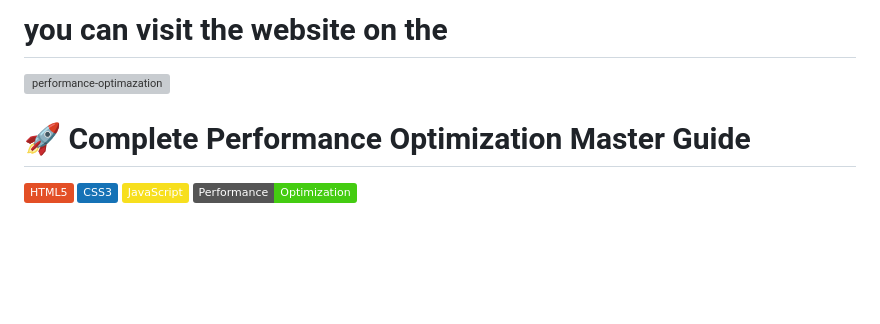
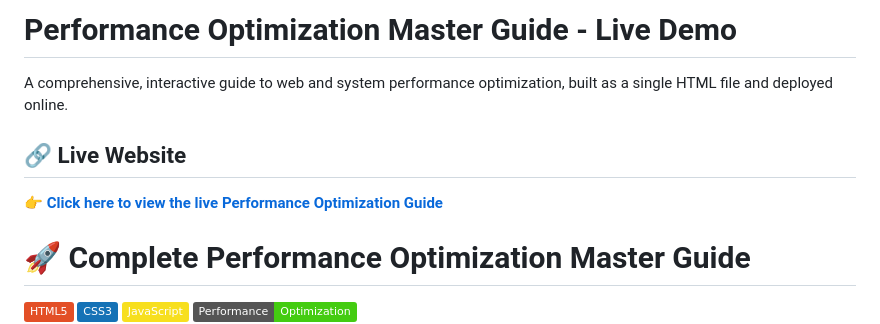
Before and after one commit to ravine27/performance-optimazation, a Markdown page: README.md, the part around the change. Rendered like a GitHub page; badges without logos; blank space fills up the shorter version; grey boxes are pictures that could not be loaded.

Commit message:
Enhance README with live demo and description
Updated the README to include a live demo link and a brief description of the Performance Optimization Master Guide.

```diff
--- a/README.md
+++ b/README.md
@@ -1,6 +1,11 @@
-# you can visit the website on the
+# Performance Optimization Master Guide - Live Demo
 
-![performance-optimazation](https://performance-bt3v.onrender.com/)
+A comprehensive, interactive guide to web and system performance optimization, built as a single HTML file and deployed online.
+
+## 🔗 Live Website
+[**👉 Click here to view the live Performance Optimization Guide**](https://performance-bt3v.onrender.com)
+
+
 # 🚀 Complete Performance Optimization Master Guide
 
 ![HTML5](https://img.shields.io/badge/HTML5-E34F26?style=for-square&logo=html5&logoColor=white) ![CSS3](https://img.shields.io/badge/CSS3-1572B6?style=for-square&logo=css3&logoColor=white) ![JavaScript](https://img.shields.io/badge/JavaScript-F7DF1E?style=for-square&logo=javascript&logoColor=black) ![Web Performance](https://img.shields.io/badge/Performance-Optimization-brightgreen)
```
